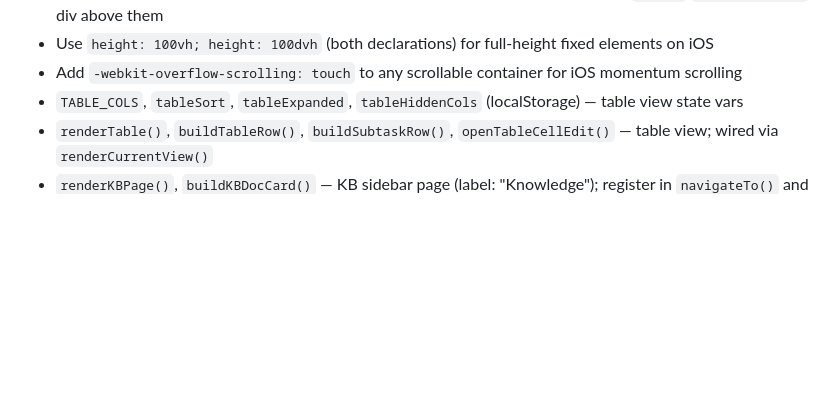
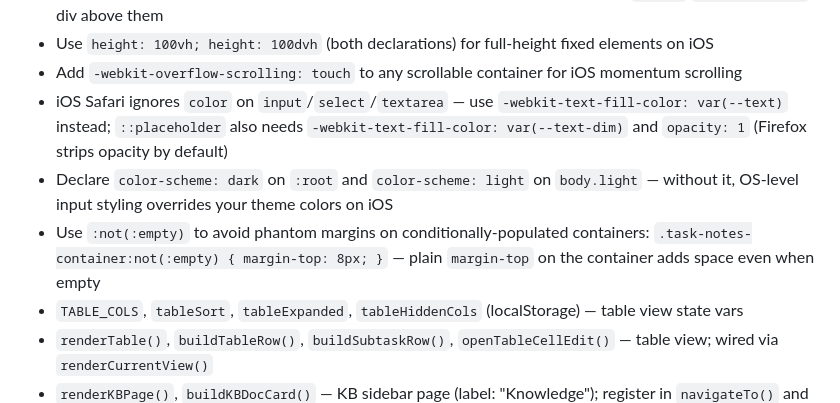
Before and after one commit to chchingyesstyle/mytask, a Markdown page: CLAUDE.md, the part around the change. Rendered like a GitHub page; blank space fills up the shorter version.

Commit message:
docs: add iOS input visibility and :not(:empty) gotchas to CLAUDE.md
Co-Authored-By: Claude Sonnet 4.6 <noreply@anthropic.com>

```diff
--- a/CLAUDE.md
+++ b/CLAUDE.md
@@ -130,6 +130,9 @@ docker cp static/index.html mytask-mytask-1:/app/static/index.html
 - iOS Safari changes viewport height as the address bar shows/hides — never rely on items pinned to the bottom of a flex container being visible; put them *inside* the scroll container with a `flex:1` `.drawer-spacer` div above them
 - Use `height: 100vh; height: 100dvh` (both declarations) for full-height fixed elements on iOS
 - Add `-webkit-overflow-scrolling: touch` to any scrollable container for iOS momentum scrolling
+- iOS Safari ignores `color` on `input`/`select`/`textarea` — use `-webkit-text-fill-color: var(--text)` instead; `::placeholder` also needs `-webkit-text-fill-color: var(--text-dim)` and `opacity: 1` (Firefox strips opacity by default)
+- Declare `color-scheme: dark` on `:root` and `color-scheme: light` on `body.light` — without it, OS-level input styling overrides your theme colors on iOS
+- Use `:not(:empty)` to avoid phantom margins on conditionally-populated containers: `.task-notes-container:not(:empty) { margin-top: 8px; }` — plain `margin-top` on the container adds space even when empty
 - `TABLE_COLS`, `tableSort`, `tableExpanded`, `tableHiddenCols` (localStorage) — table view state vars
 - `renderTable()`, `buildTableRow()`, `buildSubtaskRow()`, `openTableCellEdit()` — table view; wired via `renderCurrentView()`
 - `renderKBPage()`, `buildKBDocCard()` — KB sidebar page (label: "Knowledge"); register in `navigateTo()` and add click listeners in `DOMContentLoaded`
```
